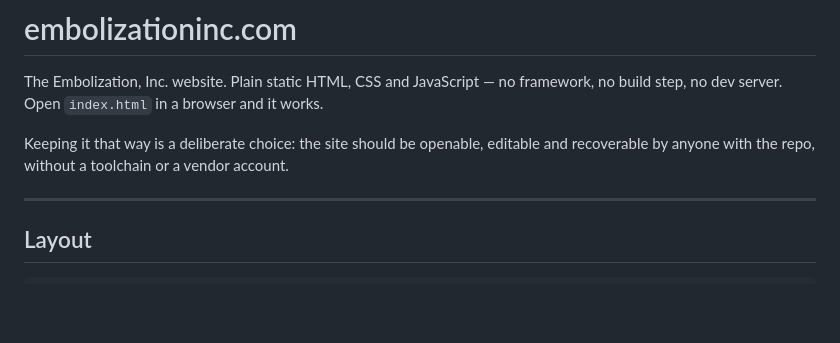
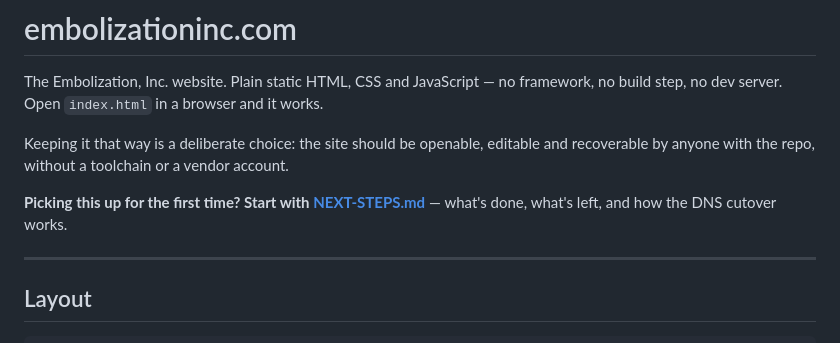
Before and after one commit to jim0425/embolization-inc-site, a Markdown page: README.md, the part around the change. GitHub-like rendering; blank space fills up the shorter version.

```diff
--- a/README.md
+++ b/README.md
@@ -5,6 +5,9 @@ step, no dev server. Open `index.html` in a browser and it works.
 
 Keeping it that way is a deliberate choice: the site should be openable, editable and recoverable by
 anyone with the repo, without a toolchain or a vendor account.
+
+**Picking this up for the first time? Start with [NEXT-STEPS.md](NEXT-STEPS.md)** — what's done, what's
+left, and how the DNS cutover works.
 
 ---
 
```
Also changed, not shown: NEXT-STEPS.md (added, +123 -0 lines).
